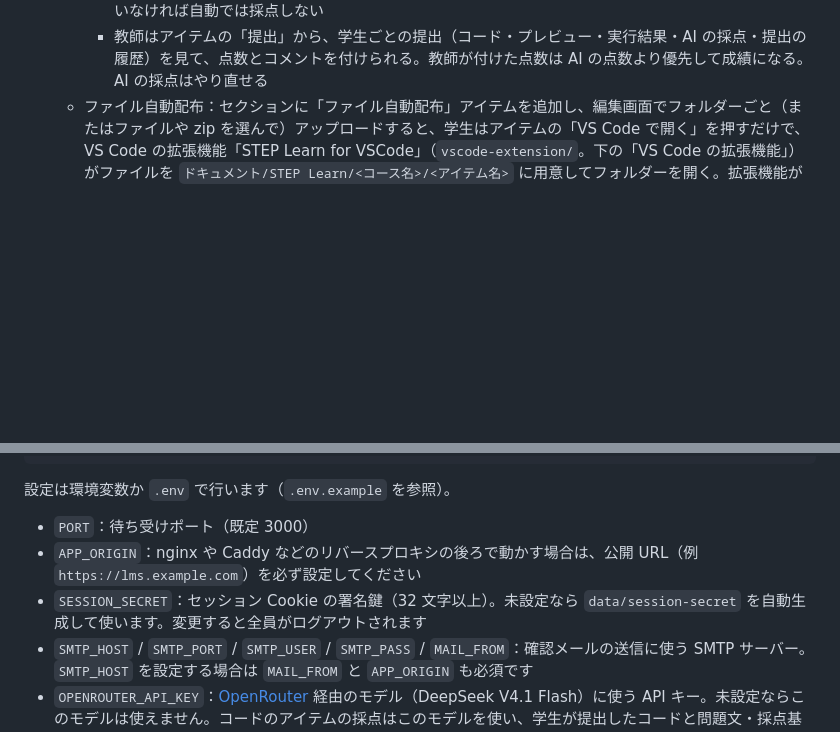
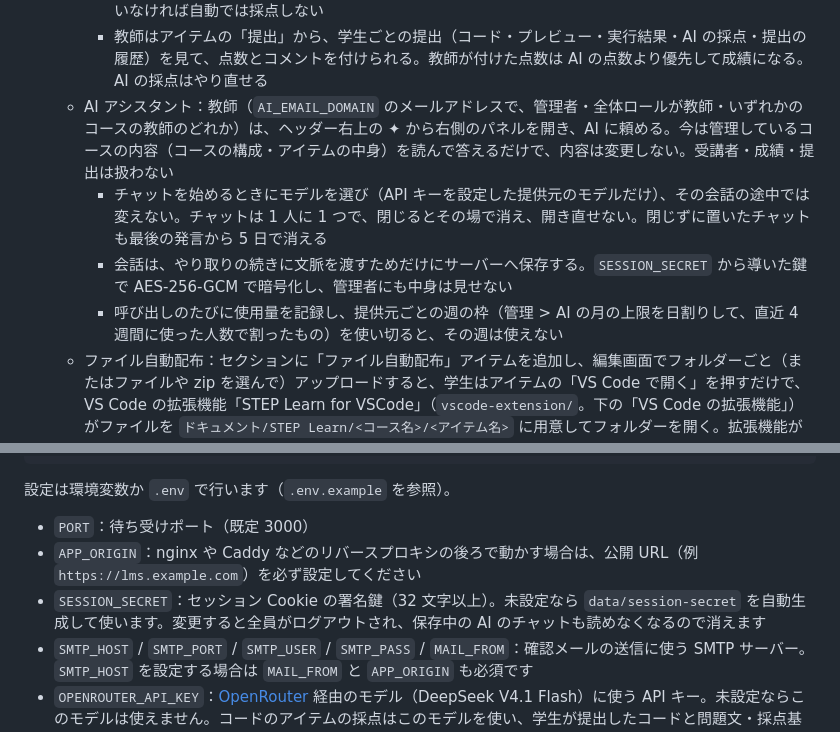
Before and after one commit to sist-step/step-learn, a Markdown page: README.md, 2 parts joined by grey strips. Rendered like a GitHub page; blank space fills up the shorter version.

Commit message:
docs: AI アシスタントのパネルについて README と ui スキルに書く
使える人・会話の保存と削除の決まりを利用者と開発者の両方が確かめられるようにするため

```diff
--- a/README.md
+++ b/README.md
@@ -25,6 +25,10 @@ Node.js（Hono）＋ SQLite で動き、教材ファイルは開発時はロー
   - コード：セクションに「コード」アイテムを追加すると、学生がブラウザのエディターでコードを書いて提出できる。言語は Web（HTML / CSS / JavaScript。書きながら隣にプレビューとコンソールを表示）か Python（sandbox のコンテナで実行して結果を表示。下の「コードを実行する sandbox」）。書きかけのコードは自動で保存され、提出は出し直せる（前の提出も残る）。教師は問題文・最初に入れておくコード・採点基準・満点を設定する
     - 採点：`OPENROUTER_API_KEY` を設定していると、提出のたびに AI が採点基準に沿って点数と講評を付ける（Python は、提出されたコードを sandbox で実行した結果も AI に渡す）。採点は順番に行い、終わると学生の画面に結果が出る。AI が採点するときは、続けて提出できるのは 1 分に 1 回まで。設定していなければ自動では採点しない
     - 教師はアイテムの「提出」から、学生ごとの提出（コード・プレビュー・実行結果・AI の採点・提出の履歴）を見て、点数とコメントを付けられる。教師が付けた点数は AI の点数より優先して成績になる。AI の採点はやり直せる
+  - AI アシスタント：教師（`AI_EMAIL_DOMAIN` のメールアドレスで、管理者・全体ロールが教師・いずれかのコースの教師のどれか）は、ヘッダー右上の ✦ から右側のパネルを開き、AI に頼める。今は管理しているコースの内容（コースの構成・アイテムの中身）を読んで答えるだけで、内容は変更しない。受講者・成績・提出は扱わない
+    - チャットを始めるときにモデルを選び（API キーを設定した提供元のモデルだけ）、その会話の途中では変えない。チャットは 1 人に 1 つで、閉じるとその場で消え、開き直せない。閉じずに置いたチャットも最後の発言から 5 日で消える
+    - 会話は、やり取りの続きに文脈を渡すためだけにサーバーへ保存する。`SESSION_SECRET` から導いた鍵で AES-256-GCM で暗号化し、管理者にも中身は見せない
+    - 呼び出しのたびに使用量を記録し、提供元ごとの週の枠（管理 > AI の月の上限を日割りして、直近 4 週間に使った人数で割ったもの）を使い切ると、その週は使えない
   - ファイル自動配布：セクションに「ファイル自動配布」アイテムを追加し、編集画面でフォルダーごと（またはファイルや zip を選んで）アップロードすると、学生はアイテムの「VS Code で開く」を押すだけで、VS Code の拡張機能「STEP Learn for VSCode」（`vscode-extension/`。下の「VS Code の拡張機能」）がファイルを `ドキュメント/STEP Learn/<コース名>/<アイテム名>` に用意してフォルダーを開く。拡張機能がない人のために zip でもダウンロードできる
     - フォルダーの構成はそのまま配る。`.git`・`node_modules`・`__pycache__`・`.venv` などは外し、実行ファイル（.exe など）は受け付けない。同じ場所のファイルは置き換わる。1 アイテムに 500 個・合計 50MB まで（1 回のアップロードは 30MB まで）
     - アップロードは、ドラッグ＆ドロップするか選んだ時点で始まる。zip を選ぶかドロップすると、サーバーで展開して中身を配る（中身がすべて 1 つのフォルダーに入っていれば、そのフォルダーの中身。フォルダーの中にある zip は展開せずにそのまま配る）。ファイルの名前は UTF-8 のほか、日本語の Windows で作った zip（Shift_JIS）も読める。パスワード付きの zip には対応しない
@@ -87,7 +91,7 @@ npm start            # = node dist/server/index.js
 
 - `PORT`：待ち受けポート（既定 3000）
 - `APP_ORIGIN`：nginx や Caddy などのリバースプロキシの後ろで動かす場合は、公開 URL（例 `https://lms.example.com`）を必ず設定してください
-- `SESSION_SECRET`：セッション Cookie の署名鍵（32 文字以上）。未設定なら `data/session-secret` を自動生成して使います。変更すると全員がログアウトされます
+- `SESSION_SECRET`：セッション Cookie の署名鍵（32 文字以上）。未設定なら `data/session-secret` を自動生成して使います。変更すると全員がログアウトされ、保存中の AI のチャットも読めなくなるので消えます
 - `SMTP_HOST` / `SMTP_PORT` / `SMTP_USER` / `SMTP_PASS` / `MAIL_FROM`：確認メールの送信に使う SMTP サーバー。`SMTP_HOST` を設定する場合は `MAIL_FROM` と `APP_ORIGIN` も必須です
 - `OPENROUTER_API_KEY`：[OpenRouter](https://openrouter.ai/) 経由のモデル（DeepSeek V4.1 Flash）に使う API キー。未設定ならこのモデルは使えません。コードのアイテムの採点はこのモデルを使い、学生が提出したコードと問題文・採点基準が OpenRouter を通してモデルに送られます
 - `CLAUDE_API_KEY`：Claude（Claude Sonnet 5.5）に使う [Anthropic](https://platform.claude.com/) の API キー。未設定ならこのモデルは使えません
```
Also changed, not shown: 1 other file.
